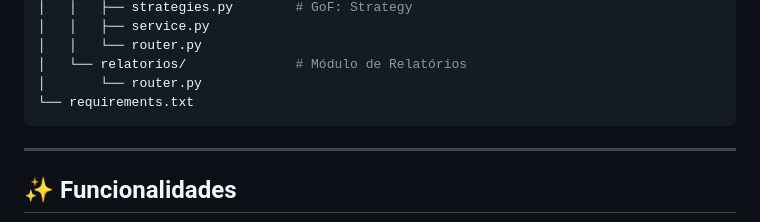
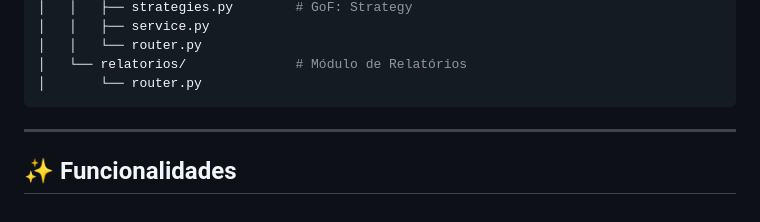
Before and after one commit to ariannesuelen-lang/Challenge_system, a Markdown page: README.md, the part around the change. Drawn GitHub-style.

````diff
--- a/README.md
+++ b/README.md
@@ -64,7 +64,6 @@ app/
 │   │   └── router.py
 │   └── relatorios/              # Módulo de Relatórios
 │       └── router.py
-└── requirements.txt
 ```
 
 ---
````
